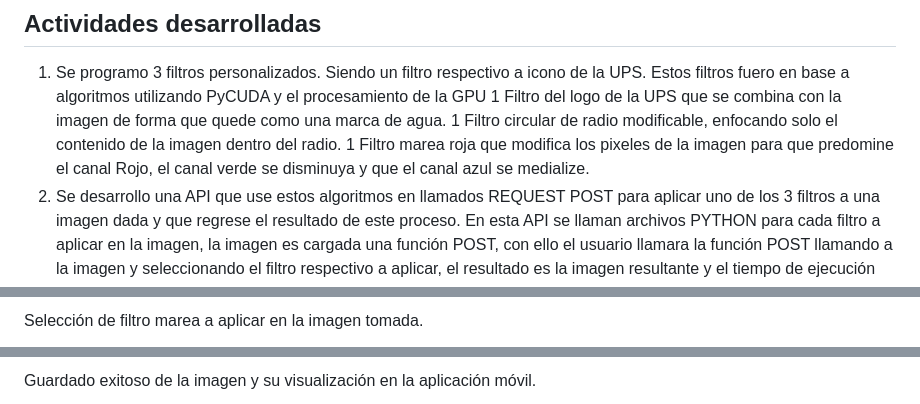
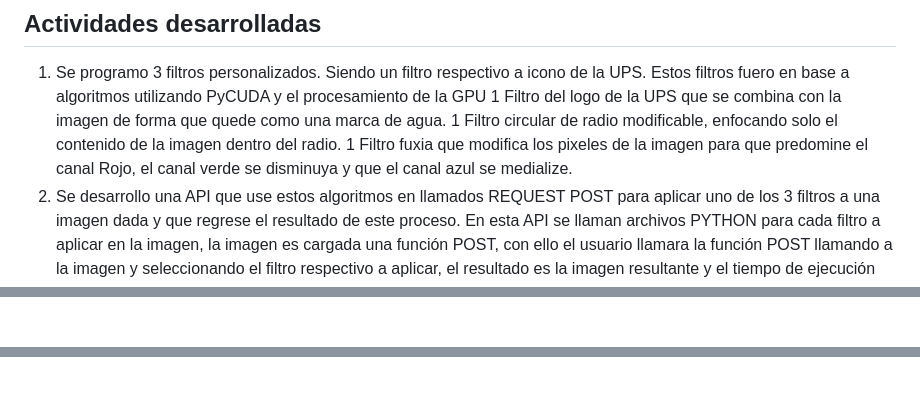
Before and after one commit to CosmicAdc/Flutter_MobileApp_Filter_PYCUDA, a Markdown page: README.md, 3 parts joined by grey strips. Rendered like a GitHub page.

Commit message:
Capturas de pantalla README.md

```diff
--- a/README.md
+++ b/README.md
@@ -24,7 +24,7 @@ Desarrollar una aplicación flutter de edición de imágenes por medios de filtr
 1. Se programo 3 filtros personalizados. Siendo un filtro respectivo a icono de la UPS. Estos filtros fuero en base a algoritmos utilizando PyCUDA y el procesamiento de la GPU
    1 Filtro del logo de la UPS que se combina con la imagen de forma que quede como una marca de agua.
    1 Filtro circular de radio modificable, enfocando solo el contenido de la imagen dentro del radio.
-   1 Filtro marea roja que modifica los pixeles de la imagen para que predomine el canal Rojo, el canal verde se disminuya y que el canal azul se medialize.
+   1 Filtro fuxia que modifica los pixeles de la imagen para que predomine el canal Rojo, el canal verde se disminuya y que el canal azul se medialize.
 3. Se desarrollo una API que use estos algoritmos en llamados REQUEST POST para aplicar uno de los 3 filtros a una imagen dada y que regrese el resultado de este proceso.
    En esta API se llaman archivos PYTHON para cada filtro a aplicar en la imagen, la imagen es cargada una función POST, con ello el usuario llamara la función POST llamando a la imagen y seleccionando el filtro respectivo a aplicar, el resultado es la imagen resultante y el tiempo de ejecución del proceso.
 5. Se realizo una comunicación a base de datos POSTGRESQL para hacer 2 procesos, login y register de usuarios, aplicados dentro de la API.
@@ -65,3 +67,2 @@ Selección de filtro circular a aplicar sobre la imagen tomada.
 
-Selección de filtro marea a aplicar en la imagen tomada.
 
@@ -77,3 +82,2 @@ Selección de filtro UPS a aplicar en la imagen tomada.
 
-Guardado exitoso de la imagen y su visualización en la aplicación móvil.
 
```
Also changed, not shown: other parts of README.md (+18 -9 lines).
